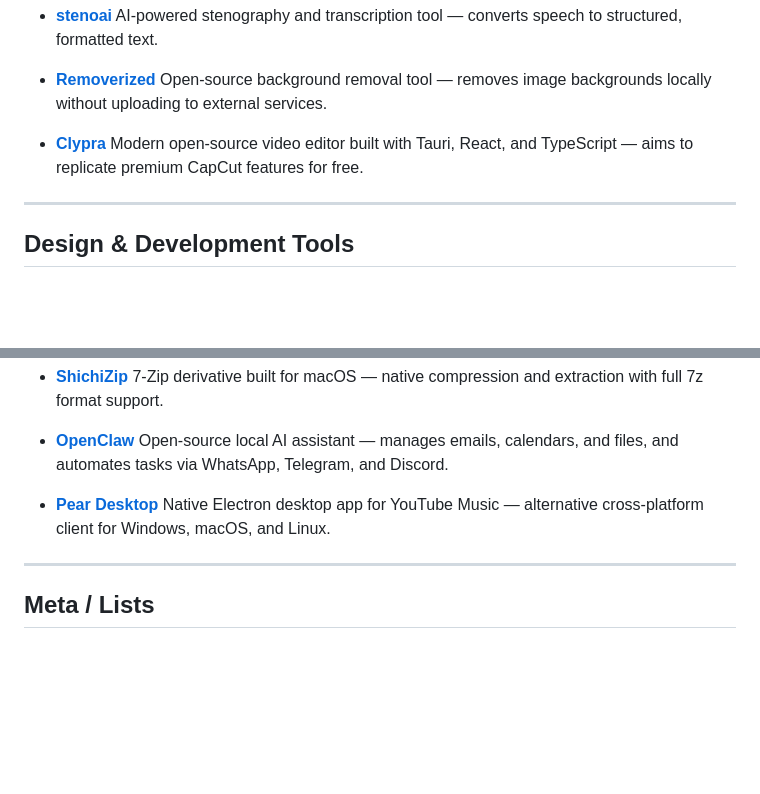
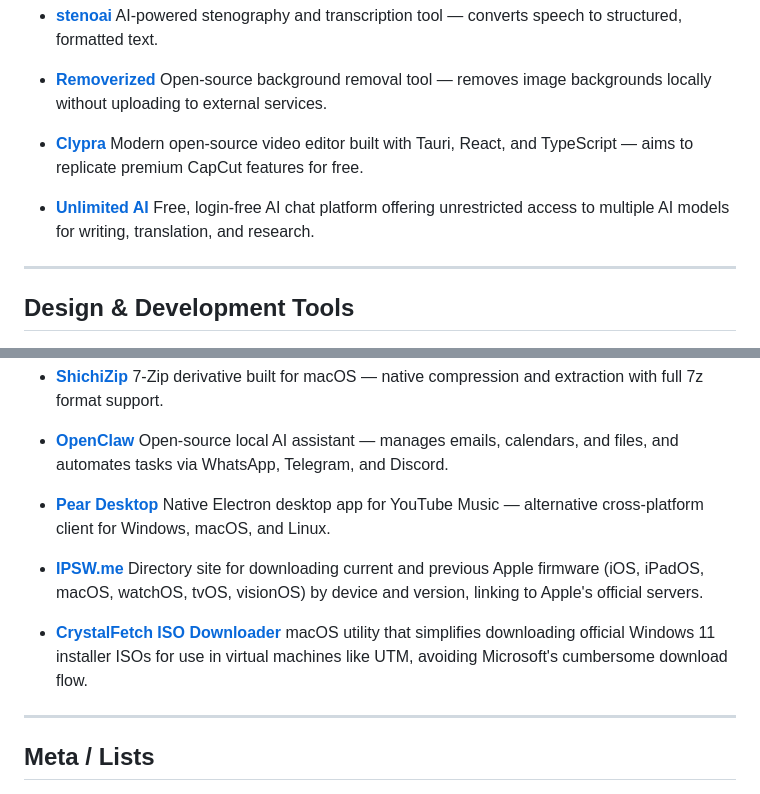
Before and after one commit to shresthasans/ai-tools-and-resources, a Markdown page: README.md, 2 parts joined by grey strips. GitHub-like rendering; blank space fills up the shorter version.

```diff
--- a/README.md
+++ b/README.md
@@ -231,6 +252,9 @@ A curated list of useful AI tools, Claude Code resources, agent frameworks, and
 - **[Clypra](https://github.com/AIEraDev/Clypra)**
   Modern open-source video editor built with Tauri, React, and TypeScript — aims to replicate premium CapCut features for free.
 
+- **[Unlimited AI](https://unlimitedai.org/)**
+  Free, login-free AI chat platform offering unrestricted access to multiple AI models for writing, translation, and research.
+
 ---
 
 ## Design & Development Tools
@@ -400,6 +439,12 @@ A curated list of useful AI tools, Claude Code resources, agent frameworks, and
 - **[Pear Desktop](https://github.com/pear-devs/pear-desktop)**
   Native Electron desktop app for YouTube Music — alternative cross-platform client for Windows, macOS, and Linux.
 
+- **[IPSW.me](https://ipsw.me/)**
+  Directory site for downloading current and previous Apple firmware (iOS, iPadOS, macOS, watchOS, tvOS, visionOS) by device and version, linking to Apple's official servers.
+
+- **[CrystalFetch ISO Downloader](https://apps.apple.com/us/app/crystalfetch-iso-downloader/id6454431289?mt=12)**
+  macOS utility that simplifies downloading official Windows 11 installer ISOs for use in virtual machines like UTM, avoiding Microsoft's cumbersome download flow.
+
 ---
 
 ## Meta / Lists
```
Also changed, not shown: other parts of README.md (+36 -0 lines).
